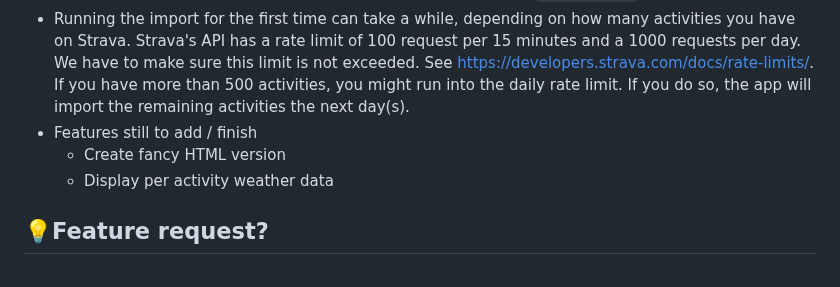
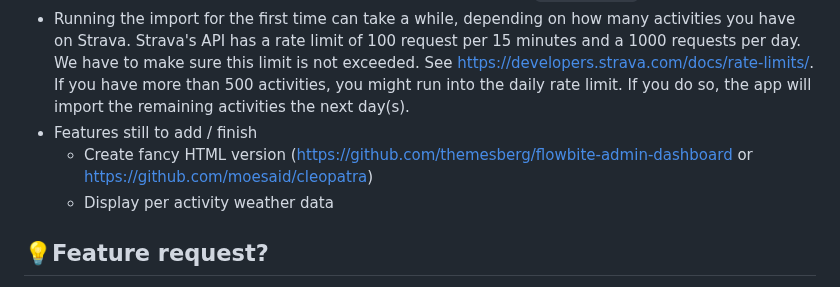
Before and after one commit to duvalcyril/strava-activities, a Markdown page: INSTALL.md, the part around one of its changes. GitHub-like rendering.

```diff
--- a/INSTALL.md
+++ b/INSTALL.md
@@ -82,7 +82,7 @@ feel free to [open an issue](https://github.com/robiningelbrecht/strava-activiti
   this limit is not exceeded. See https://developers.strava.com/docs/rate-limits/. If you have more than 500 activities,
   you might run into the daily rate limit. If you do so, the app will import the remaining activities the next day(s).
 * Features still to add / finish
-    * Create fancy HTML version
+    * Create fancy HTML version (https://github.com/themesberg/flowbite-admin-dashboard or https://github.com/moesaid/cleopatra)
     * Display per activity weather data
 
 ## 💡Feature request?
```
Also changed, not shown: other parts of INSTALL.md (+1 -1 lines).
